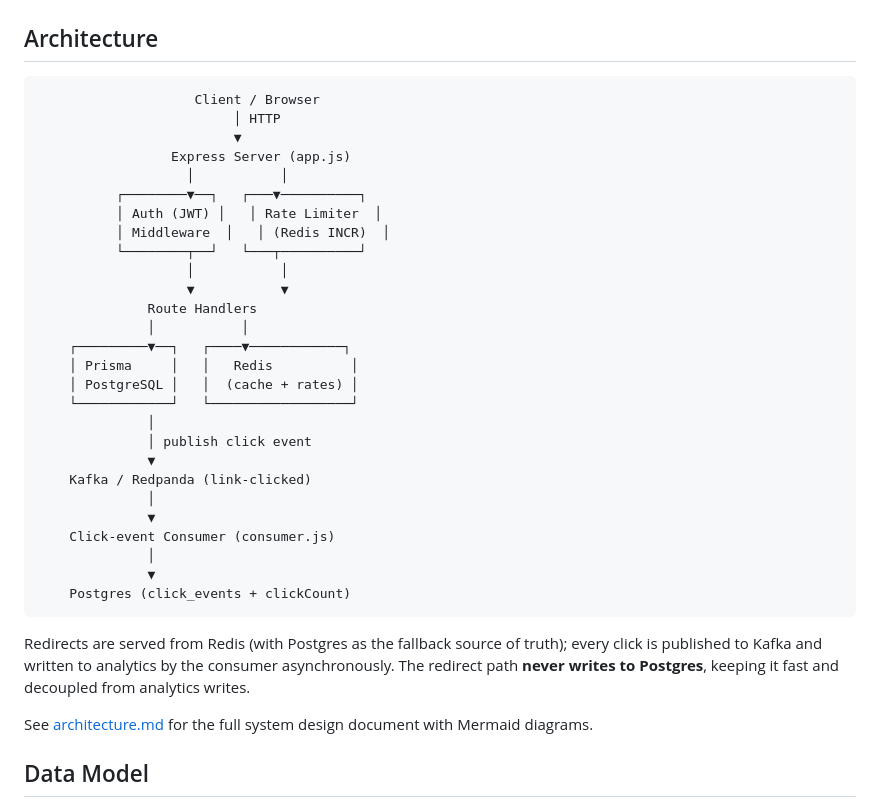
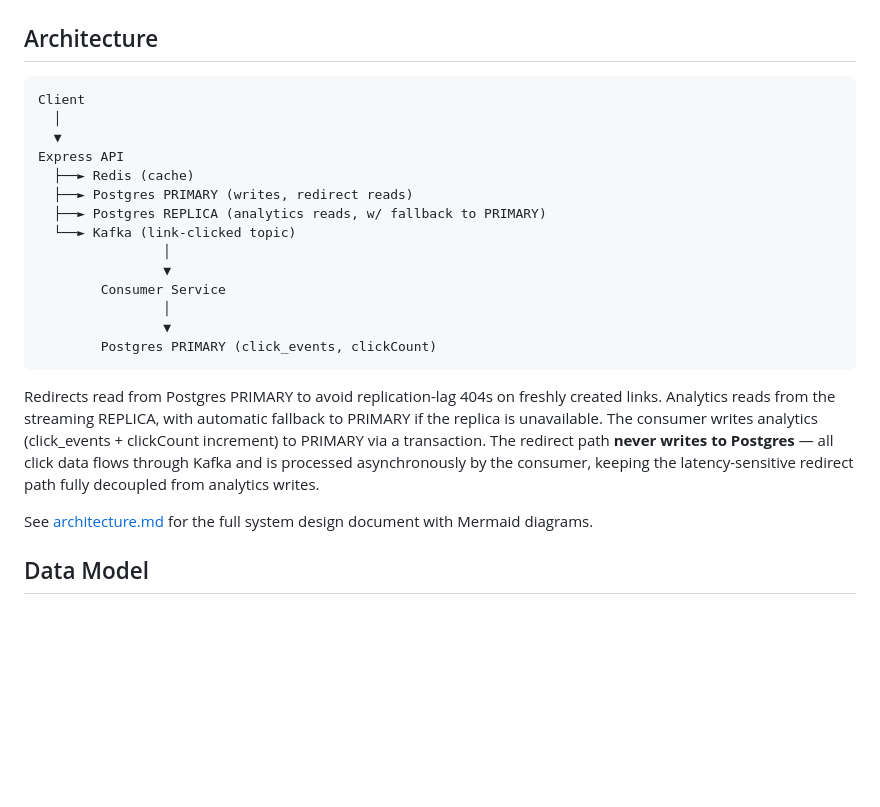
Before and after one commit to ojaswi-bhar45/URL-Shorten, a Markdown page: README.md, the part around the change. Rendered like a GitHub page; blank space fills up the shorter version.

Commit message:
feat: update architecture diagrams and descriptions for improved clarity on data flow and component interactions

````diff
--- a/README.md
+++ b/README.md
@@ -39,36 +39,23 @@ A backend system demonstrating core system-design concepts: caching, rate limiti
 ## Architecture
 
 ```
-                    Client / Browser
-                         │ HTTP
-                         ▼
-                 Express Server (app.js)
-                   │           │
-          ┌────────▼──┐   ┌───▼──────────┐
-          │ Auth (JWT) │   │ Rate Limiter  │
-          │ Middleware  │   │ (Redis INCR)  │
-          └────────┬──┘   └───┬──────────┘
-                   │           │
-                   ▼           ▼
-              Route Handlers
-              │           │
-    ┌─────────▼──┐   ┌────▼────────────┐
-    │ Prisma     │   │   Redis          │
-    │ PostgreSQL │   │  (cache + rates) │
-    └────────────┘   └──────────────────┘
-              │
-              │ publish click event
-              ▼
-    Kafka / Redpanda (link-clicked)
-              │
-              ▼
-    Click-event Consumer (consumer.js)
-              │
-              ▼
-    Postgres (click_events + clickCount)
+Client
+  │
+  ▼
+Express API
+  ├──► Redis (cache)
+  ├──► Postgres PRIMARY (writes, redirect reads)
+  ├──► Postgres REPLICA (analytics reads, w/ fallback to PRIMARY)
+  └──► Kafka (link-clicked topic)
+                │
+                ▼
+        Consumer Service
+                │
+                ▼
+        Postgres PRIMARY (click_events, clickCount)
 ```
 
-Redirects are served from Redis (with Postgres as the fallback source of truth); every click is published to Kafka and written to analytics by the consumer asynchronously. The redirect path **never writes to Postgres**, keeping it fast and decoupled from analytics writes.
+Redirects read from Postgres PRIMARY to avoid replication-lag 404s on freshly created links. Analytics reads from the streaming REPLICA, with automatic fallback to PRIMARY if the replica is unavailable. The consumer writes analytics (click_events + clickCount increment) to PRIMARY via a transaction. The redirect path **never writes to Postgres** — all click data flows through Kafka and is processed asynchronously by the consumer, keeping the latency-sensitive redirect path fully decoupled from analytics writes.
 
 See [architecture.md](./architecture.md) for the full system design document with Mermaid diagrams.
 
````
Also changed, not shown: url-shorten-b/architecture.md (+54 -33 lines).
